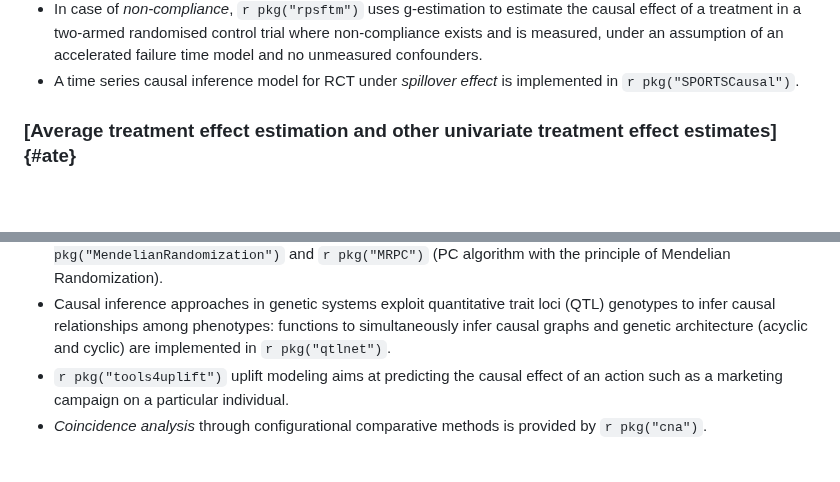
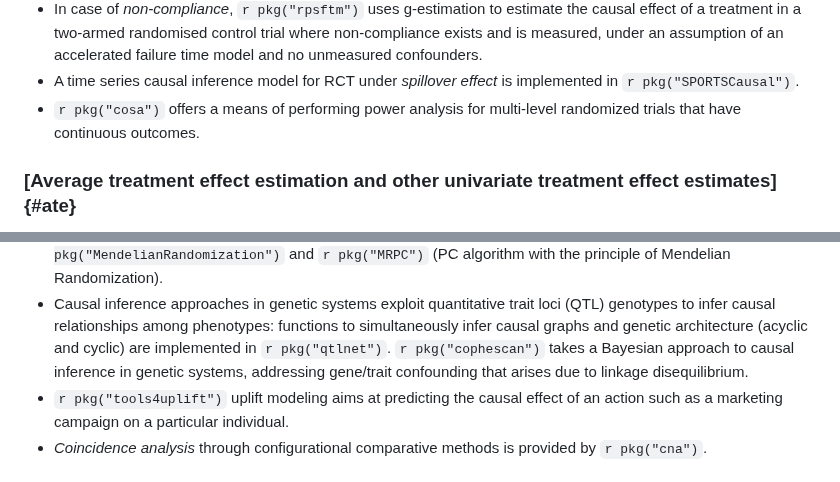
Before and after one commit to cran-task-views/CausalInference, a Markdown page: CausalInference.md, 2 parts joined by grey strips. GitHub-like rendering; blank space fills up the shorter version.

Commit message:
Add cosa and cophescan
Added information about the 'cosa' package for power analysis in multi-level randomized trials and the 'cophescan' package for Bayesian causal inference in genetic systems.

```diff
--- a/CausalInference.md
+++ b/CausalInference.md
@@ -74,6 +74,7 @@ contact the maintainers.
     model and no unmeasured confounders.
 -   A time series causal inference model for RCT under *spillover
     effect* is implemented in `r pkg("SPORTSCausal")`.
+-   `r pkg("cosa")` offers a means of performing power analysis for multi-level randomized trials that have continuous outcomes.
 
 ### [Average treatment effect estimation and other univariate treatment effect estimates]{#ate}
 
@@ -300,7 +301,7 @@ environment is also available: [DAGitty](http://dagitty.net)). The package `r pk
     trait loci (QTL) genotypes to infer causal relationships among
     phenotypes: functions to simultaneously infer causal graphs and
     genetic architecture (acyclic and cyclic) are implemented in
-    `r pkg("qtlnet")`.
+    `r pkg("qtlnet")`. `r pkg("cophescan")` takes a Bayesian approach to causal inference in genetic systems, addressing gene/trait confounding that arises due to linkage disequilibrium.
 -   `r pkg("tools4uplift")` uplift modeling aims at predicting
     the causal effect of an action such as a marketing campaign on a
     particular individual.
```
